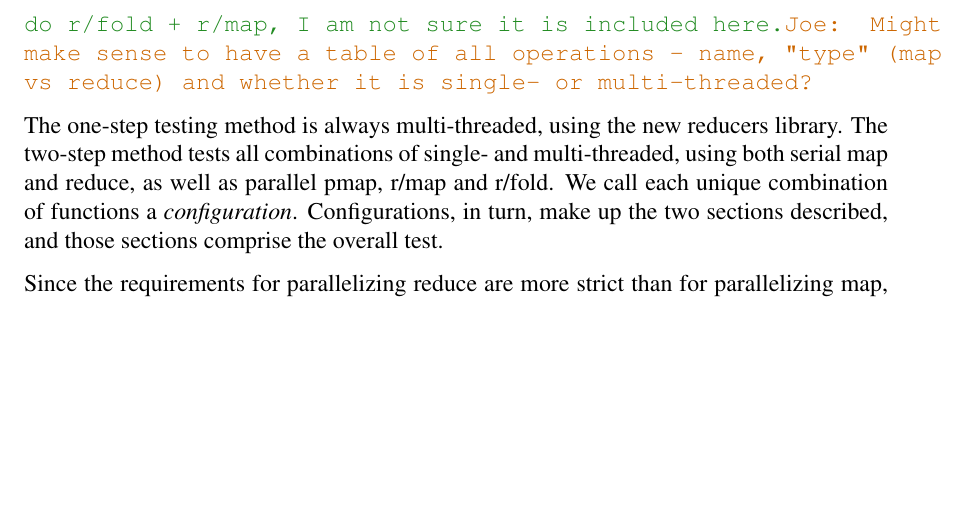
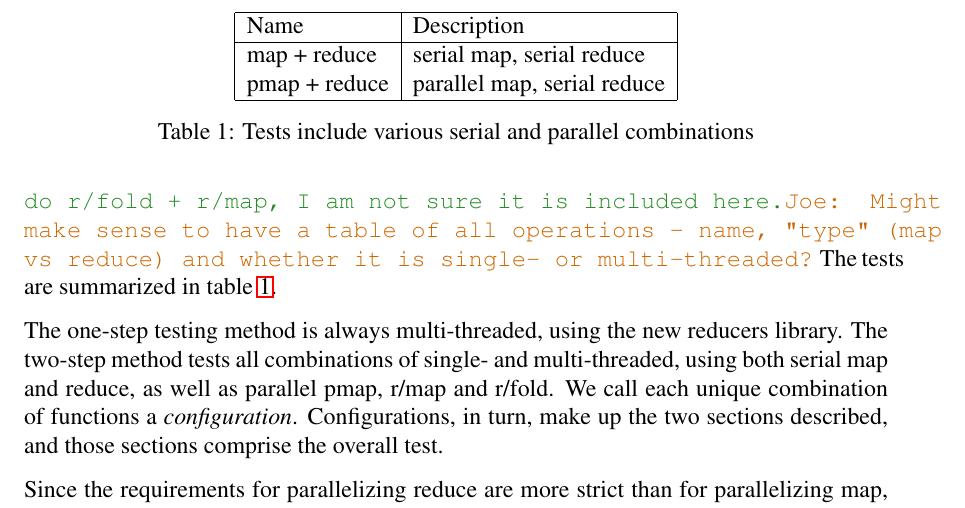
Before and after one commit to elenam/mics2014reducers, a LaTeX document (mics2014reducers.tex): part of page 6 of 11, cut at the place of the change, the shorter picture padded with empty space. Compiled offline with pdfLaTeX.

Commit message:
added a table

```diff
--- a/mics2014reducers.tex
+++ b/mics2014reducers.tex
@@ -220,6 +220,21 @@ Reducers library was released by Rich Hickey in May 2012~\cite{HickeyReducers}.
 \subsection{Test structure}\label{sec:testStruct}
 To determine the performance implications of the new reducers library, we have split each of our tests into two sections. First, we run the test using Clojure's multi-threaded reduce, r/fold, which computes the entire result in one operation. Then, we run the test using a two-step process: first, a map operation which prepares values for reduction, followed by a reduce operation which combines the values computed in the first step. This two-step method allows us to shift where and how the most processing power is used, and to determine what combination of elements is most efficient.
 \emcomment{While this does indeed describe our tests, I wonder if we can make it clearer by using an itemized list or a table or some such: it's *very* difficult to get this information from reading this paragraph. We also do r/fold + r/map, I am not sure it is included here.}\joecomment{Might make sense to have a table of all operations - name, "type" (map vs reduce) and whether it is single- or multi-threaded?}
+The tests are summarized in table~\ref{table:tests}.
+
+\begin{table}
+\begin{center}
+\begin{tabular}{|l|l|}
+\hline
+Name & Description \\
+\hline
+map + reduce & serial map, serial reduce \\
+pmap + reduce & parallel map, serial reduce \\
+\hline
+\end{tabular}
+\end{center}
+\caption{Tests include various serial and parallel combinations}\label{table:tests}
+\end{table}
 
 The one-step testing method is always multi-threaded, using the new reducers library. The two-step method tests all combinations of single- and multi-threaded, using both serial map and reduce, as well as parallel pmap, r/map and r/fold. We call each unique combination of functions a \emph{configuration}. Configurations, in turn, make up the two sections described, and those sections comprise the overall test.
 
```
